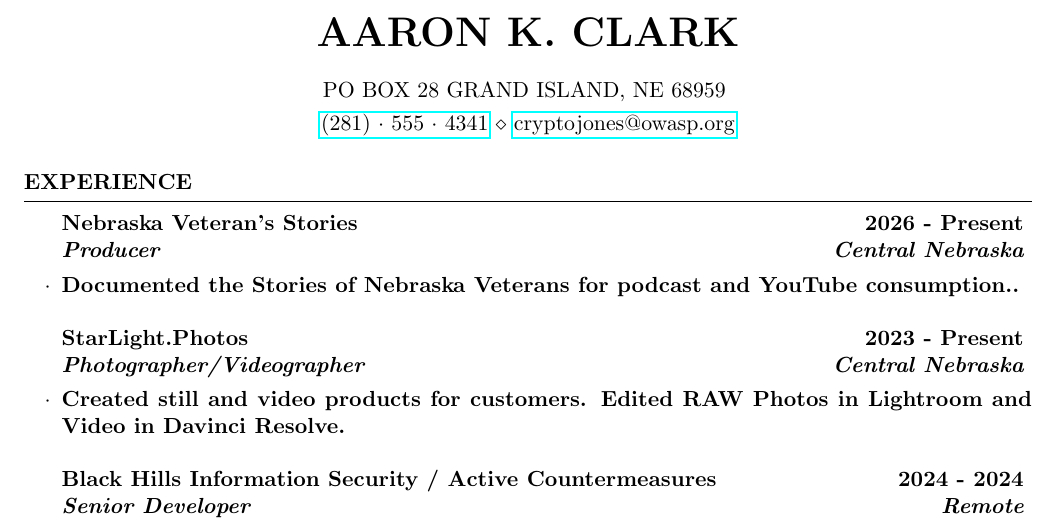
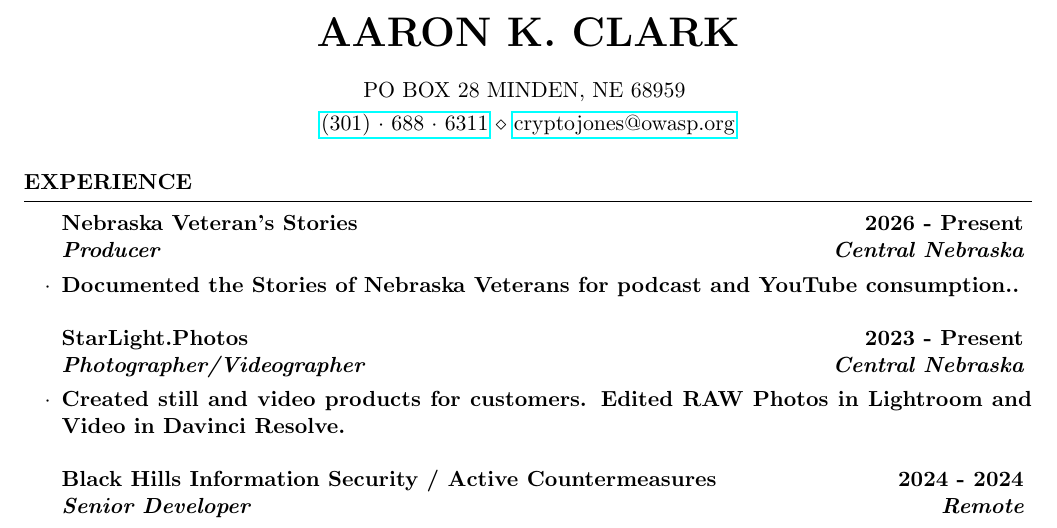
Before and after one commit to CryptoJones/resume, a LaTeX CV (resume.tex): part of page 1 of 2, cut so that both start at the same text. The pictures show the PDF file resume.pdf that the author committed with the source.

Commit message:
2025-12-08-Updates

```diff
--- a/resume.tex
+++ b/resume.tex
@@ -26,8 +26,8 @@
 \usepackage{hyperref}
 
 \name{Aaron K. Clark} % Your name
-\address{PO BOX 28 GRAND ISLAND, NE 68959 } % Your address
-\address{\href{tel:12815554341}{(281)~$\cdot$~555~$\cdot$~4341} \\ \href{mailto:cryptojones@owasp.org}{cryptojones@owasp.org}} % Your phone number and email
+\address{PO BOX 28 MINDEN, NE 68959 } % Your address
+\address{\href{tel:13016886311}{(301)~$\cdot$~688~$\cdot$~6311} \\ \href{mailto:cryptojones@owasp.org}{cryptojones@owasp.org}} % Your phone number and email
 
 \begin{document}
 
```
Also changed, not shown: resume.pdf.
